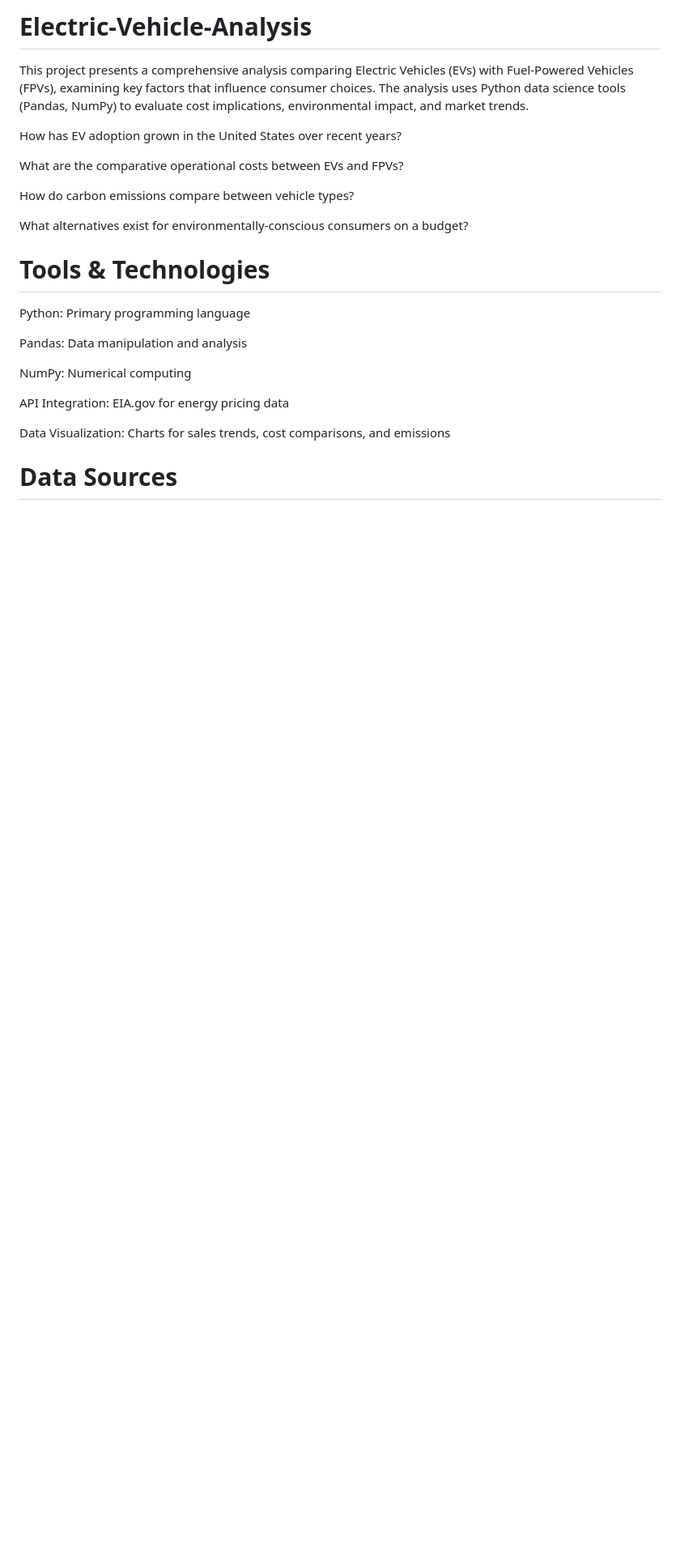
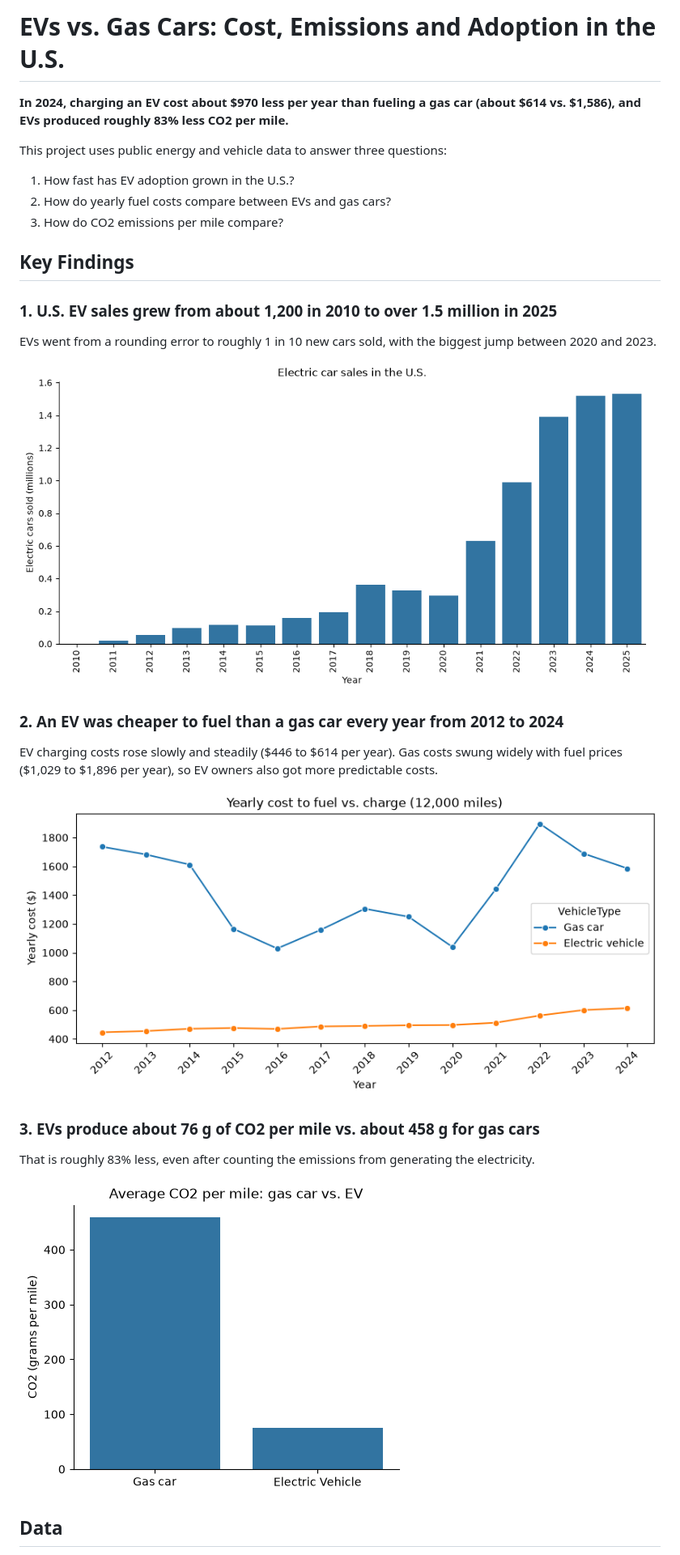
Before and after one commit to Luna-ara/Electric-Vehicle-Analysis, a Markdown page: README.md, the part around one of its changes. Shown at 81% size. Drawn GitHub-style; pictures changed too: images/co2-per-mile.png (added), images/ev-sales-us.png (added), images/yearly-cost.png (added); blank space fills up the shorter version.

Commit message:
Restore data, fix notebook, rewrite README with findings and charts

```diff
--- a/README.md
+++ b/README.md
@@ -1,25 +1,29 @@
-# Electric-Vehicle-Analysis
-This project presents a comprehensive analysis comparing Electric Vehicles (EVs) with Fuel-Powered Vehicles (FPVs), examining key factors that influence consumer choices. The analysis uses Python data science tools (Pandas, NumPy) to evaluate cost implications, environmental impact, and market trends.
+# EVs vs. Gas Cars: Cost, Emissions and Adoption in the U.S.
 
-How has EV adoption grown in the United States over recent years?
+**In 2024, charging an EV cost about $970 less per year than fueling a gas car (about $614 vs. $1,586), and EVs produced roughly 83% less CO2 per mile.**
 
-What are the comparative operational costs between EVs and FPVs?
+This project uses public energy and vehicle data to answer three questions:
 
-How do carbon emissions compare between vehicle types?
+1. How fast has EV adoption grown in the U.S.?
+2. How do yearly fuel costs compare between EVs and gas cars?
+3. How do CO2 emissions per mile compare?
 
-What alternatives exist for environmentally-conscious consumers on a budget?
+## Key Findings
 
-# Tools & Technologies
+### 1. U.S. EV sales grew from about 1,200 in 2010 to over 1.5 million in 2025
+EVs went from a rounding error to roughly 1 in 10 new cars sold, with the biggest jump between 2020 and 2023.
 
-Python: Primary programming language
+![Electric car sales in the U.S.](images/ev-sales-us.png)
 
-Pandas: Data manipulation and analysis
+### 2. An EV was cheaper to fuel than a gas car every year from 2012 to 2024
+EV charging costs rose slowly and steadily ($446 to $614 per year). Gas costs swung widely with fuel prices ($1,029 to $1,896 per year), so EV owners also got more predictable costs.
 
-NumPy: Numerical computing
+![Yearly cost to fuel vs. charge](images/yearly-cost.png)
 
-API Integration: EIA.gov for energy pricing data
+### 3. EVs produce about 76 g of CO2 per mile vs. about 458 g for gas cars
+That is roughly 83% less, even after counting the emissions from generating the electricity.
 
-Data Visualization: Charts for sales trends, cost comparisons, and emissions
+![Average CO2 per mile](images/co2-per-mile.png)
 
-# Data Sources
+## Data
 
```
Also changed, not shown: other parts of README.md (+29 -4 lines), 6 other files.
